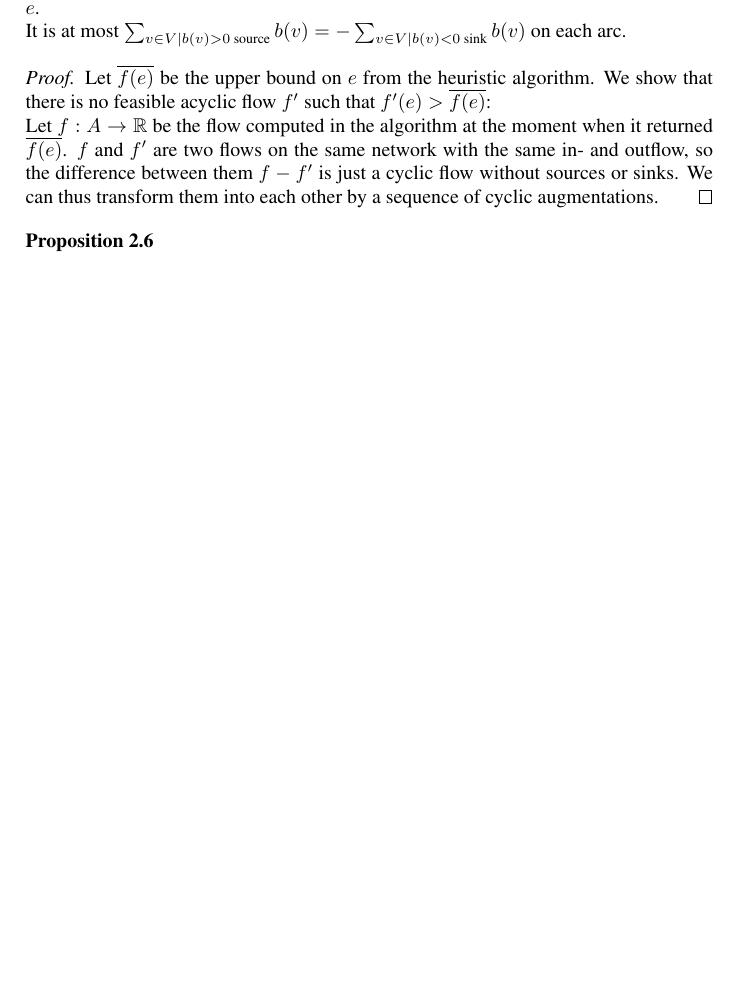
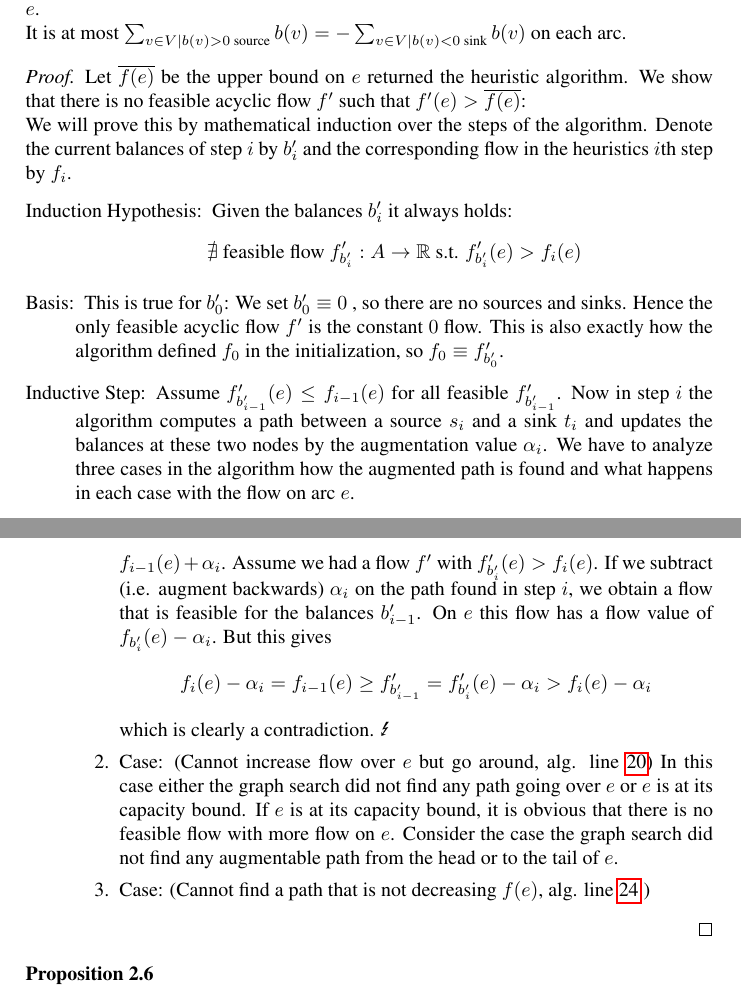
Before and after one commit to tobibuc/Masterarbeit-FlowBounds, a LaTeX document (MA_Latex/MA_Entwurf.tex, which reads MA_Latex/models.tex): part of page 20 of 23 before the commit and two parts of pages 20 and 21 of 24 after it, the two joined at a grey line, cut so that both start at the same text, the shorter picture padded with empty space. Compiled offline with pdfLaTeX.

Commit message:
startet heuristic proof

```diff
--- a/MA_Latex/models.tex
+++ b/MA_Latex/models.tex
@@ -595,12 +595,44 @@ bounds are valid and include all feasible solutions and that it terminates withi
  It is at most $\sum_{v\in V|b(v)>0\textrm{ source}}b(v)=-\sum_{v\in V|b(v)<0\textrm{ sink}}b(v)$ on each arc.
 \end{prop}
 \begin{proof}
-  Let $\overline{f(e)}$ be the upper bound on $e$ from the heuristic algorithm. We show that there is no feasible
+  Let $\overline{f(e)}$ be the upper bound on $e$ returned the heuristic algorithm. We show that there is no feasible
   acyclic flow $f'$ such that $f'(e)>\overline{f(e)}$:
 
-  Let $f:A\to \R$ be the flow computed in the algorithm at the moment when it returned $\overline{f(e)}$. $f$ and $f'$
-are two flows on the same network with the same in- and outflow, so the difference between them $f-f'$ is just a cyclic
-flow without sources or sinks. We can thus transform them into each other by a sequence of cyclic augmentations.
+  We will prove this by mathematical induction over the steps of the algorithm. Denote the current balances of step $i$
+  by $b_i'$ and the corresponding flow in the heuristics $i$th step by $f_i$.
+  \begin{itemize}
+   \item[Induction Hypothesis:] Given the balances $b_i'$ it always holds:
+      $$\nexists \textrm{ feasible flow }f_{b_i'}':A\to \R\textrm{ s.t. }f'_{b_i'}(e) > f_i(e)$$
+   \item[Basis:] This is true for $b_0'$: We set $b_0'\equiv 0$ , so there are no sources and sinks. Hence the only
+      feasible acyclic flow $f'$ is the constant $0$ flow. This is also exactly how the algorithm defined $f_0$ in the
+      initialization, so $f_0\equiv f_{b_0'}'$.
+   \item[Inductive Step:] Assume $f_{b_{i-1}'}'(e)\le f_{i-1}(e)$ for all feasible $f'_{b_{i-1}'}$. Now in step $i$ the
+      algorithm computes a path between a source $s_i$ and a sink $t_i$ and updates the balances at these two nodes by
+      the augmentation value $\alpha_i$.
+      We have to analyze three cases in the algorithm how the augmented path is found and what happens in each case
+      with the flow on arc $e$.
+      \begin{enumerate}
+       \item Case: (Forward augmentation on $e$, alg. line \ref{heur:lineCase1}) In the first case we found a path
+	  over $e$ where we can augment an amount of $\alpha_i$. Thus $f_i(e)=f_{i-1}(e)+\alpha_i$.
+	  Assume we had a flow $f'$ with $f_{b_{i}'}'(e)> f_{i}(e)$. If we subtract (i.e. augment backwards) $\alpha_i$
+	  on the path found in step $i$, we obtain a flow that is feasible for the balances $b_{i-1}'$. On $e$ this
+	  flow has a flow value of $f_{b_i'}(e)-\alpha_i$. But this gives
+	  $$f_i(e)-\alpha_i =f_{i-1}(e)\ge f'_{b_{i-1}'}= f_{b_i'}'(e)-\alpha_i > f_{i}(e)-\alpha_i$$
+	  which is clearly a contradiction. \Lightning
+       \item Case: (Cannot increase flow over $e$ but go around, alg. line \ref{heur:lineAugCase2})
+	  In this case either the graph search did not find any path going over $e$ or $e$ is at its capacity bound.
+	  If $e$ is at its capacity bound, it is obvious that there is no feasible flow with more flow on $e$.
+	  Consider the case the graph search did not find any augmentable path from the head or to the tail of $e$.
+
+       \item Case: (Cannot find a path that is not decreasing $f(e)$, alg. line \ref{heur:lineAugCase3} )
+      \end{enumerate}
+
+  \end{itemize}
+
+
+%   Let $f:A\to \R$ be the flow computed in the algorithm at the moment when it returned $\overline{f(e)}$. $f$ and $f'$
+% are two flows on the same network with the same in- and outflow, so the difference between them $f-f'$ is just a cyclic
+% flow without sources or sinks. We can thus transform them into each other by a sequence of cyclic augmentations.
 \end{proof}
 
 %Laufzeit
```
Also changed, not shown: MA_Latex/models.tex (14 more changed lines).
